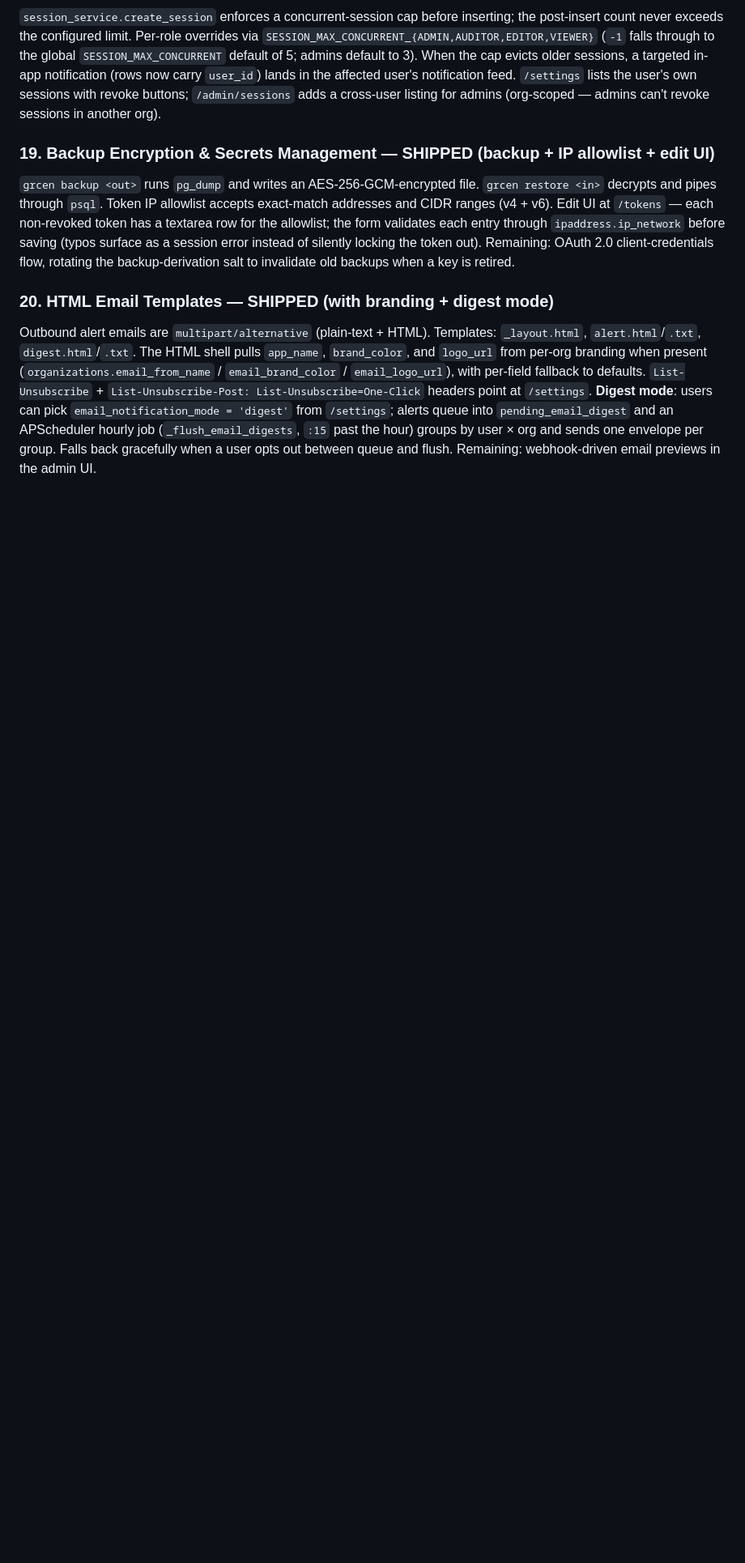
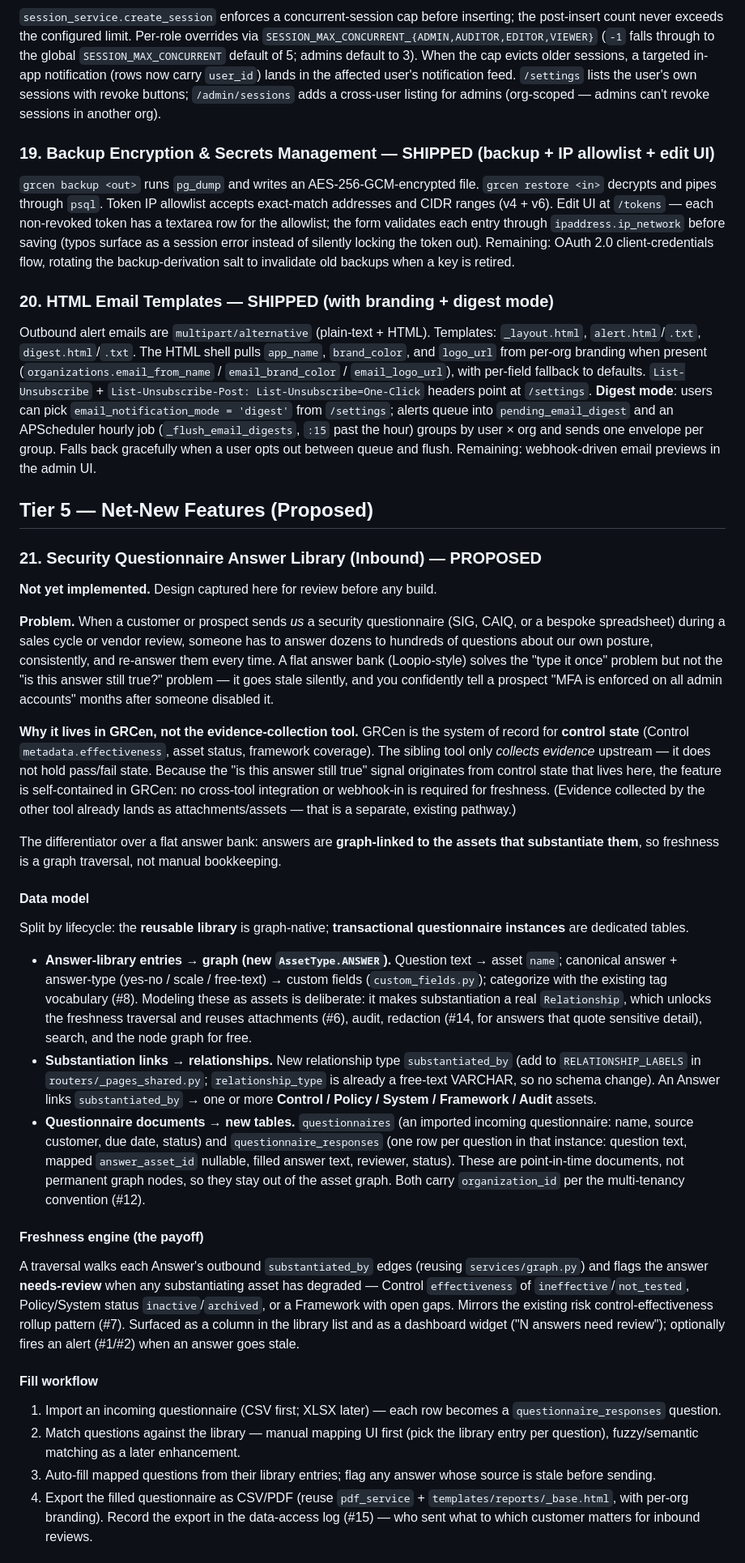
Before and after one commit to eavalenzuela/GRCen, a Markdown page: feature_roadmap.md, the part around one of its changes. Shown at 81% size. GitHub-like rendering; blank space fills up the shorter version.

Commit message:
Add proposed design: inbound security questionnaire answer library (#21)
Captures the design for an inbound answer-library feature — storing canonical
answers to security questionnaires customers send us, graph-linked to the
Control/Policy/System/Framework/Audit assets that substantiate them so
staleness is a graph traversal rather than manual bookkeeping. Marked PROPOSED;
no implementation. Notes the graph-vs-table split, freshness engine, fill
workflow, reuse of existing machinery, and open questions.

Co-Authored-By: Claude Opus 4.7 (1M context) <noreply@anthropic.com>

```diff
--- a/feature_roadmap.md
+++ b/feature_roadmap.md
@@ -72,3 +72,34 @@ Local users enroll TOTP from `/settings`: QR code, eight single-use recovery cod
 ### 20. HTML Email Templates — **SHIPPED (with branding + digest mode)**
 Outbound alert emails are `multipart/alternative` (plain-text + HTML). Templates: `_layout.html`, `alert.html`/`.txt`, `digest.html`/`.txt`. The HTML shell pulls `app_name`, `brand_color`, and `logo_url` from per-org branding when present (`organizations.email_from_name` / `email_brand_color` / `email_logo_url`), with per-field fallback to defaults. `List-Unsubscribe` + `List-Unsubscribe-Post: List-Unsubscribe=One-Click` headers point at `/settings`. **Digest mode**: users can pick `email_notification_mode = 'digest'` from `/settings`; alerts queue into `pending_email_digest` and an APScheduler hourly job (`_flush_email_digests`, `:15` past the hour) groups by user × org and sends one envelope per group. Falls back gracefully when a user opts out between queue and flush. Remaining: webhook-driven email previews in the admin UI.
 
+## Tier 5 — Net-New Features (Proposed)
+
+### 21. Security Questionnaire Answer Library (Inbound) — **PROPOSED**
+
+**Not yet implemented.** Design captured here for review before any build.
+
+**Problem.** When a customer or prospect sends *us* a security questionnaire (SIG, CAIQ, or a bespoke spreadsheet) during a sales cycle or vendor review, someone has to answer dozens to hundreds of questions about our own posture, consistently, and re-answer them every time. A flat answer bank (Loopio-style) solves the "type it once" problem but not the "is this answer still true?" problem — it goes stale silently, and you confidently tell a prospect "MFA is enforced on all admin accounts" months after someone disabled it.
+
+**Why it lives in GRCen, not the evidence-collection tool.** GRCen is the system of record for **control state** (Control `metadata.effectiveness`, asset status, framework coverage). The sibling tool only *collects evidence* upstream — it does not hold pass/fail state. Because the "is this answer still true" signal originates from control state that lives here, the feature is self-contained in GRCen: no cross-tool integration or webhook-in is required for freshness. (Evidence collected by the other tool already lands as attachments/assets — that is a separate, existing pathway.)
+
+The differentiator over a flat answer bank: answers are **graph-linked to the assets that substantiate them**, so freshness is a graph traversal, not manual bookkeeping.
+
+#### Data model
+
+Split by lifecycle: the **reusable library** is graph-native; **transactional questionnaire instances** are dedicated tables.
+
+- **Answer-library entries → graph (new `AssetType.ANSWER`).** Question text → asset `name`; canonical answer + answer-type (yes-no / scale / free-text) → custom fields (`custom_fields.py`); categorize with the existing tag vocabulary (#8). Modeling these as assets is deliberate: it makes substantiation a real `Relationship`, which unlocks the freshness traversal and reuses attachments (#6), audit, redaction (#14, for answers that quote sensitive detail), search, and the node graph for free.
+- **Substantiation links → relationships.** New relationship type `substantiated_by` (add to `RELATIONSHIP_LABELS` in `routers/_pages_shared.py`; `relationship_type` is already a free-text VARCHAR, so no schema change). An Answer links `substantiated_by` → one or more **Control / Policy / System / Framework / Audit** assets.
+- **Questionnaire documents → new tables.** `questionnaires` (an imported incoming questionnaire: name, source customer, due date, status) and `questionnaire_responses` (one row per question in that instance: question text, mapped `answer_asset_id` nullable, filled answer text, reviewer, status). These are point-in-time documents, not permanent graph nodes, so they stay out of the asset graph. Both carry `organization_id` per the multi-tenancy convention (#12).
+
+#### Freshness engine (the payoff)
+
+A traversal walks each Answer's outbound `substantiated_by` edges (reusing `services/graph.py`) and flags the answer **needs-review** when any substantiating asset has degraded — Control `effectiveness` of `ineffective`/`not_tested`, Policy/System status `inactive`/`archived`, or a Framework with open gaps. Mirrors the existing risk control-effectiveness rollup pattern (#7). Surfaced as a column in the library list and as a dashboard widget ("N answers need review"); optionally fires an alert (#1/#2) when an answer goes stale.
+
+#### Fill workflow
+
+1. Import an incoming questionnaire (CSV first; XLSX later) — each row becomes a `questionnaire_responses` question.
+2. Match questions against the library — manual mapping UI first (pick the library entry per question), fuzzy/semantic matching as a later enhancement.
+3. Auto-fill mapped questions from their library entries; flag any answer whose source is stale before sending.
+4. Export the filled questionnaire as CSV/PDF (reuse `pdf_service` + `templates/reports/_base.html`, with per-org branding). Record the export in the data-access log (#15) — who sent what to which customer matters for inbound reviews.
+
```
Also changed, not shown: other parts of feature_roadmap.md (+8 -0 lines).
